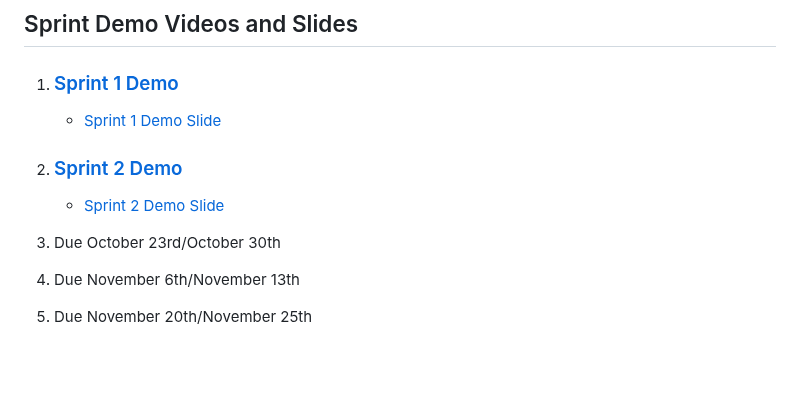
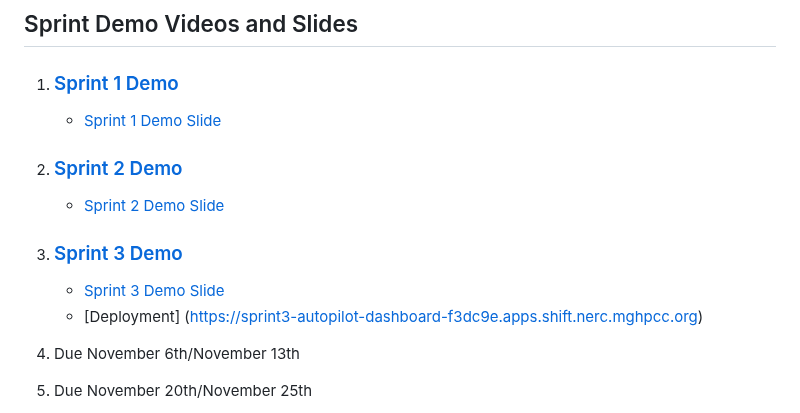
Before and after one commit to IBM/autopilot, a Markdown page: README.md, the part around the change. Drawn GitHub-style; blank space fills up the shorter version.

Commit message:
added sprint 3 demo slide and deployment link to README, need to add video later

```diff
--- a/README.md
+++ b/README.md
@@ -26,7 +26,10 @@
 
    - [Sprint 2 Demo Slide](https://docs.google.com/presentation/d/1McQLv38CLnFPsv0KiufjC5g9H5iq3BwkFWDeaK6zTL4/edit?usp=sharing)
 
-3. Due October 23rd/October 30th
+3. ### [Sprint 3 Demo]()
+
+   - [Sprint 3 Demo Slide](https://docs.google.com/presentation/d/1lOXK8GLUxTaVbzHugg61_txEEE_1HK5XjKPgHOLKdcM/edit?usp=sharing)
+   - [Deployment] (https://sprint3-autopilot-dashboard-f3dc9e.apps.shift.nerc.mghpcc.org)
 4. Due November 6th/November 13th
 5. Due November 20th/November 25th
 
```
